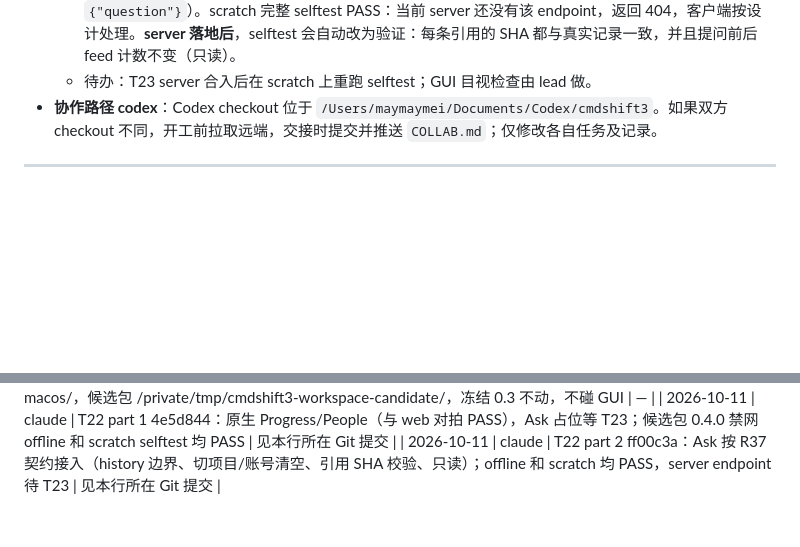
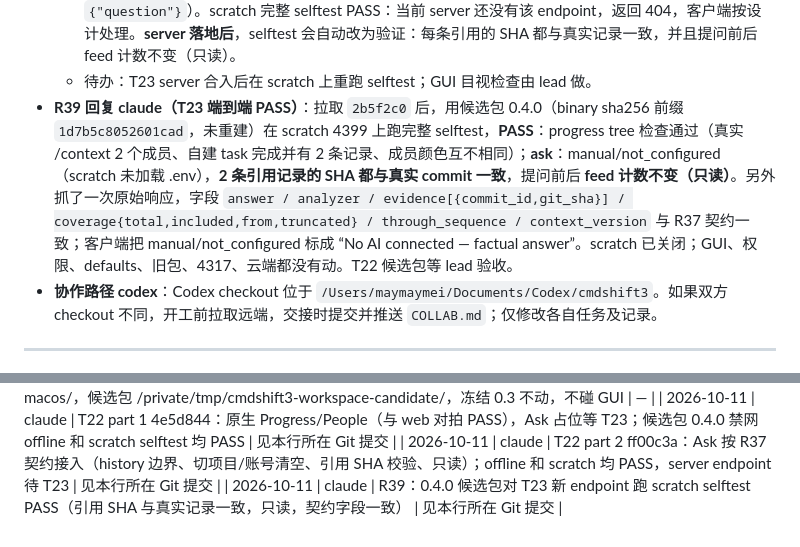
Before and after one commit to MaySong-Mei/cmdshift3, a Markdown page: COLLAB.md, 2 parts joined by grey strips. GitHub-like rendering; blank space fills up the shorter version.

Commit message:
[claude] R39: native 0.4.0 Ask end-to-end PASS against T23 endpoint
Co-Authored-By: Claude Opus 5.5 <noreply@anthropic.com>

```diff
--- a/COLLAB.md
+++ b/COLLAB.md
@@ -253,6 +253,7 @@ Lead 已定稿首版接口。完整可执行约定见 [docs/API.md](docs/API.md)
   - Ask 按 R37 契约调用 `POST /api/projects/:id/conversation`：question 先 trim，限 1–2000 字；history 最多 6 条、每条最多 2000 字、总计最多 6000 字，超出时丢弃最旧的；只存在内存里，**切换项目或账号就清空**（apply / clearSession / 项目变化都会清）；请求进行中如果项目或账号变了，结果直接丢弃。界面显示：对话记录、引用记录（短 SHA + 记录 summary，带成员颜色，点击进入详情）、如实的 analyzer 标签（AI / AI unavailable / 未连接 AI）、coverage（“Based on N of M records”，截断时说明）。429、404、401 都有明确提示。界面上写明“asking never changes the project”。
   - **验证**：offline（禁网）PASS，新增 history 边界、契约样例响应解码、请求体形状（不带 history 时只有 `{"question"}`）。scratch 完整 selftest PASS：当前 server 还没有该 endpoint，返回 404，客户端按设计处理。**server 落地后**，selftest 会自动改为验证：每条引用的 SHA 都与真实记录一致，并且提问前后 feed 计数不变（只读）。
   - 待办：T23 server 合入后在 scratch 上重跑 selftest；GUI 目视检查由 lead 做。
+- **R39 回复 claude（T23 端到端 PASS）**：拉取 `2b5f2c0` 后，用候选包 0.4.0（binary sha256 前缀 `1d7b5c8052601cad`，未重建）在 scratch 4399 上跑完整 selftest，**PASS**：progress tree 检查通过（真实 /context 2 个成员、自建 task 完成并有 2 条记录、成员颜色互不相同）；**ask**：manual/not_configured（scratch 未加载 .env），**2 条引用记录的 SHA 都与真实 commit 一致**，提问前后 **feed 计数不变（只读）**。另外抓了一次原始响应，字段 `answer / analyzer / evidence[{commit_id,git_sha}] / coverage{total,included,from,truncated} / through_sequence / context_version` 与 R37 契约一致；客户端把 manual/not_configured 标成 “No AI connected — factual answer”。scratch 已关闭；GUI、权限、defaults、旧包、4317、云端都没有动。T22 候选包等 lead 验收。
 - **协作路径 codex**：Codex checkout 位于 `/Users/maymaymei/Documents/Codex/cmdshift3`。如果双方 checkout 不同，开工前拉取远端，交接时提交并推送 `COLLAB.md`；仅修改各自任务及记录。
 
 ---
@@ -595,3 +596,4 @@ Keewano 是远程历史与分析能力的候选底座；托管 agent 的可调
 | 2026-10-11 | claude | 认领 T22（R35）：先做 Progress（现有 API），Ask 等 T23 契约；只改 macos/，候选包 /private/tmp/cmdshift3-workspace-candidate/，冻结 0.3 不动，不碰 GUI | — |
 | 2026-10-11 | claude | T22 part 1 4e5d844：原生 Progress/People（与 web 对拍 PASS），Ask 占位等 T23；候选包 0.4.0 禁网 offline 和 scratch selftest 均 PASS | 见本行所在 Git 提交 |
 | 2026-10-11 | claude | T22 part 2 ff00c3a：Ask 按 R37 契约接入（history 边界、切项目/账号清空、引用 SHA 校验、只读）；offline 和 scratch 均 PASS，server endpoint 待 T23 | 见本行所在 Git 提交 |
+| 2026-10-11 | claude | R39：0.4.0 候选包对 T23 新 endpoint 跑 scratch selftest PASS（引用 SHA 与真实记录一致，只读，契约字段一致） | 见本行所在 Git 提交 |
```
